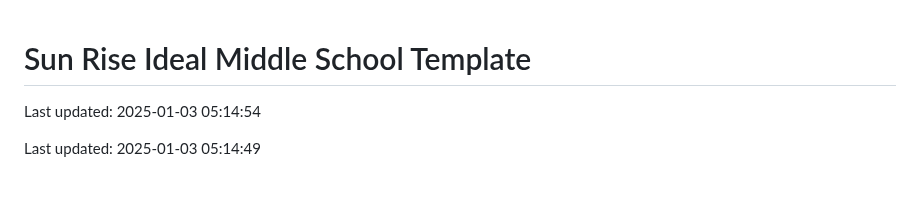
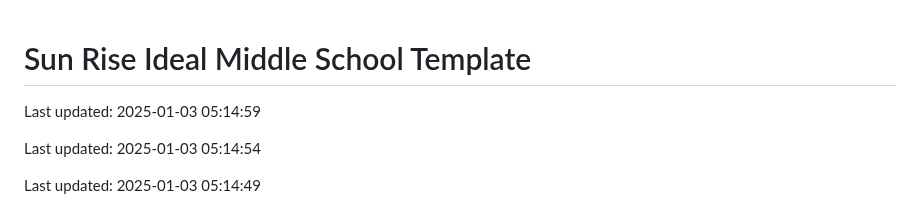
Before and after one commit to Codewithhaider29/Sun-Rise-Ideal-Middle-School, a Markdown page: README.md, the part around the change. Rendered like a GitHub page; blank space fills up the shorter version.

Commit message:
Updated README on 2025-01-03

```diff
--- a/README.md
+++ b/README.md
@@ -1,4 +1,6 @@
 # Sun Rise Ideal Middle School Template
+
+Last updated: 2025-01-03 05:14:59
 
 Last updated: 2025-01-03 05:14:54
 
```
